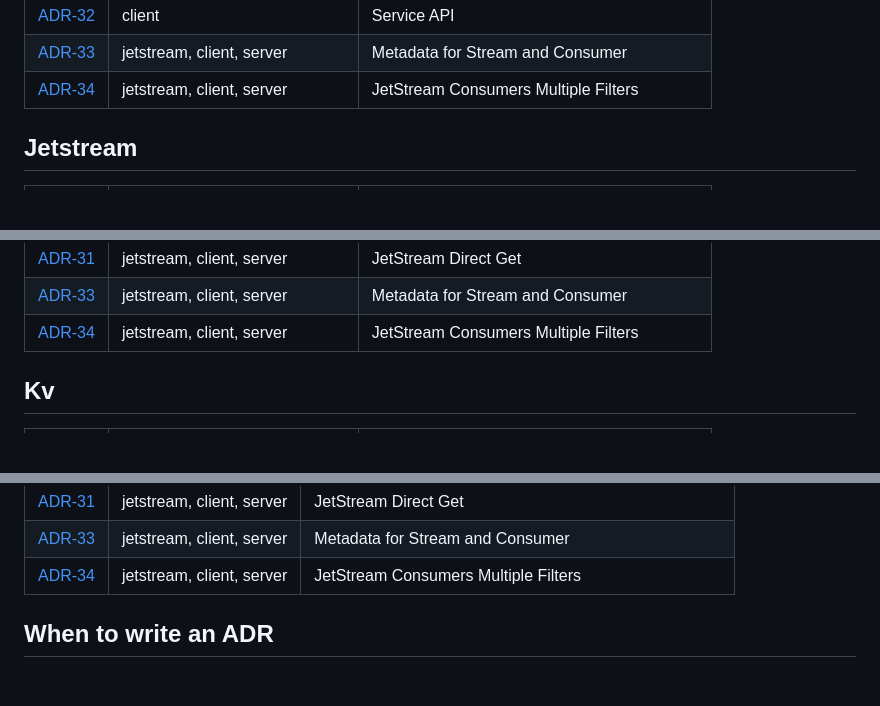
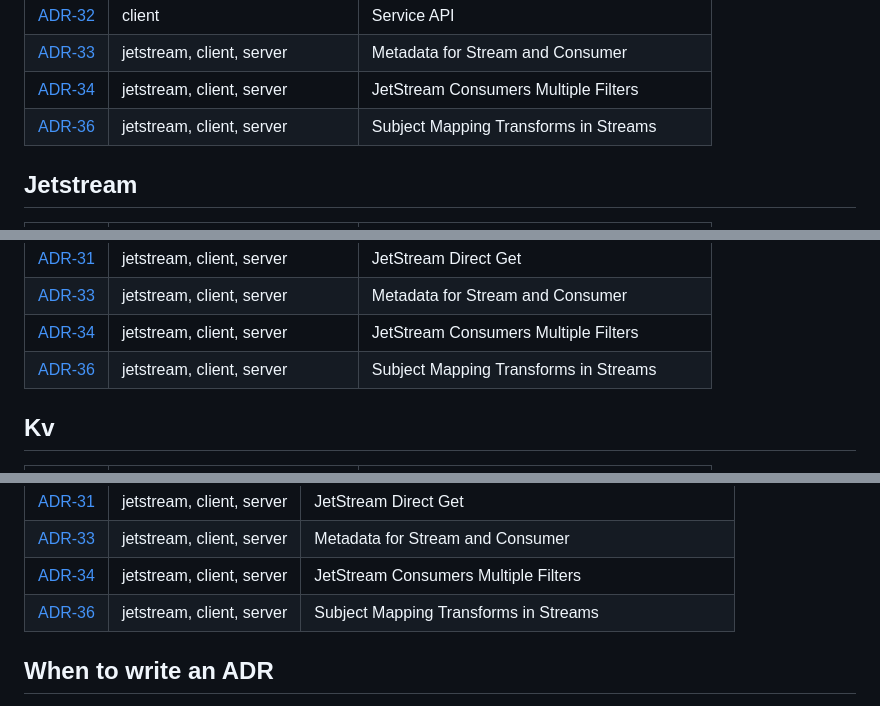
Before and after one commit to nats-io/nats-architecture-and-design, a Markdown page: README.md, 3 parts joined by grey strips. GitHub-like rendering; blank space fills up the shorter version.

Commit message:
ADR-36 Stream subject transformations (#204)
* ADR md file for the stream subject transform functionality

```diff
--- a/README.md
+++ b/README.md
@@ -32,6 +32,7 @@ This repo is used to capture architectural and design decisions as a reference o
 |[ADR-32](adr/ADR-32.md)|client|Service API|
 |[ADR-33](adr/ADR-33.md)|jetstream, client, server|Metadata for Stream and Consumer|
 |[ADR-34](adr/ADR-34.md)|jetstream, client, server|JetStream Consumers Multiple Filters|
+|[ADR-36](adr/ADR-36.md)|jetstream, client, server|Subject Mapping Transforms in Streams|
 
 ## Jetstream
 
@@ -54,6 +55,7 @@ This repo is used to capture architectural and design decisions as a reference o
 |[ADR-31](adr/ADR-31.md)|jetstream, client, server|JetStream Direct Get|
 |[ADR-33](adr/ADR-33.md)|jetstream, client, server|Metadata for Stream and Consumer|
 |[ADR-34](adr/ADR-34.md)|jetstream, client, server|JetStream Consumers Multiple Filters|
+|[ADR-36](adr/ADR-36.md)|jetstream, client, server|Subject Mapping Transforms in Streams|
 
 ## Kv
 
@@ -100,6 +102,7 @@ This repo is used to capture architectural and design decisions as a reference o
 |[ADR-31](adr/ADR-31.md)|jetstream, client, server|JetStream Direct Get|
 |[ADR-33](adr/ADR-33.md)|jetstream, client, server|Metadata for Stream and Consumer|
 |[ADR-34](adr/ADR-34.md)|jetstream, client, server|JetStream Consumers Multiple Filters|
+|[ADR-36](adr/ADR-36.md)|jetstream, client, server|Subject Mapping Transforms in Streams|
 
 ## When to write an ADR
 
```
Also changed, not shown: adr/ADR-36.md (added, +127 -0 lines), adr/images/stream-transform.png (added).
